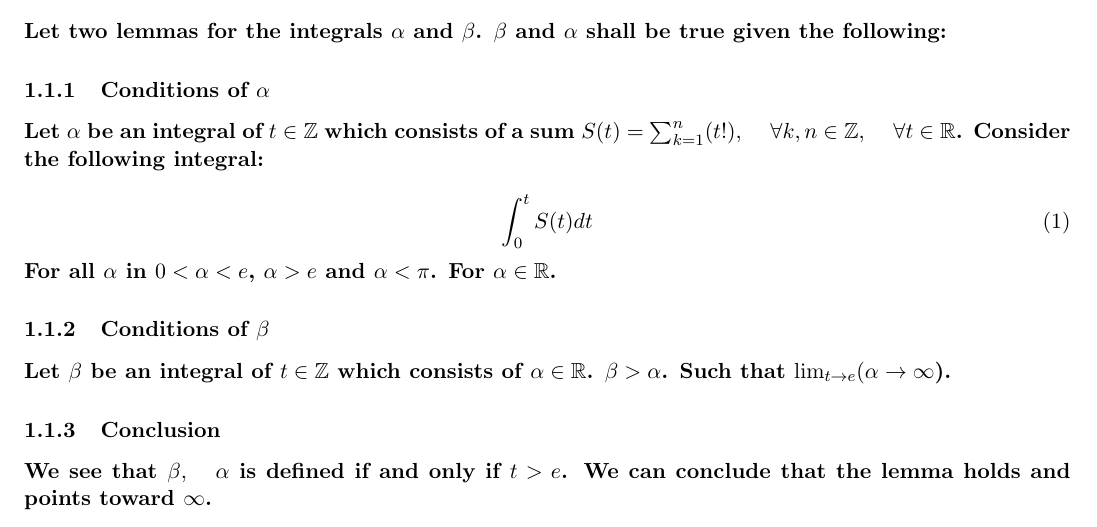
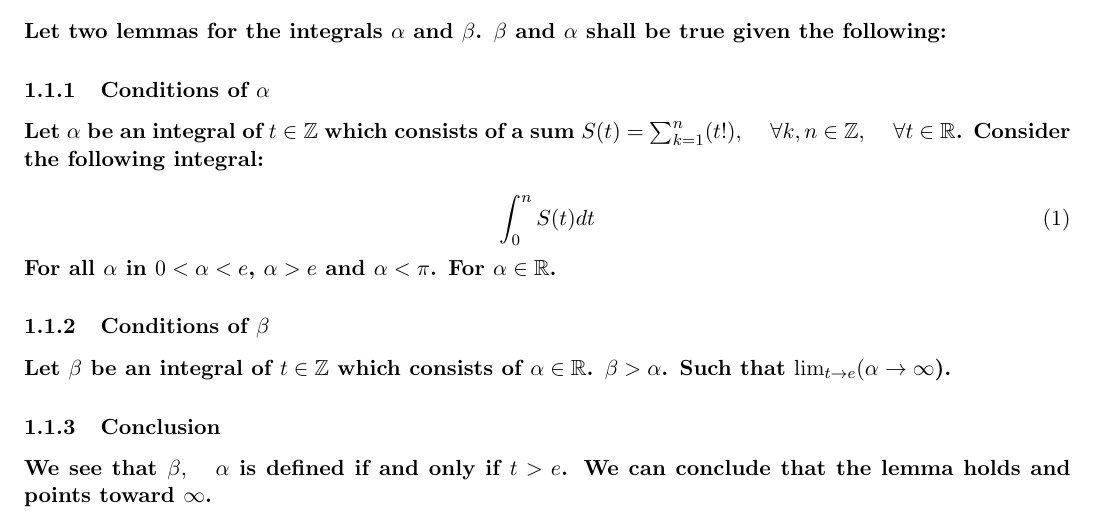
Before and after one commit to publications-and-more/wg, a LaTeX document (source/dn001.07/paper.tex): part of the page, cut so that both start at the same text. Compiled offline with pdfLaTeX.

Commit message:
feat: technical note papers improvements and new WIPs. (papers).
Signed-off-by: Amlal El Mahrouss <amlal@nekernel.org>

```diff
--- a/source/dn001.07/paper.tex
+++ b/source/dn001.07/paper.tex
@@ -31,7 +31,7 @@ Let $\alpha$ be an integral of $t \in \mathbb{Z}$ which consists of a sum $S(t)
 Consider the following integral:
 
 \begin{equation}
-	\int_{0}^{t} S(t) dt
+	\int_{0}^{n} S(t) dt
 \end{equation}
 For all $\alpha$ in $0 < \alpha < e$, $\alpha > e$ and $\alpha < \pi$.
 For $\alpha \in \mathbb{R}$.
```
